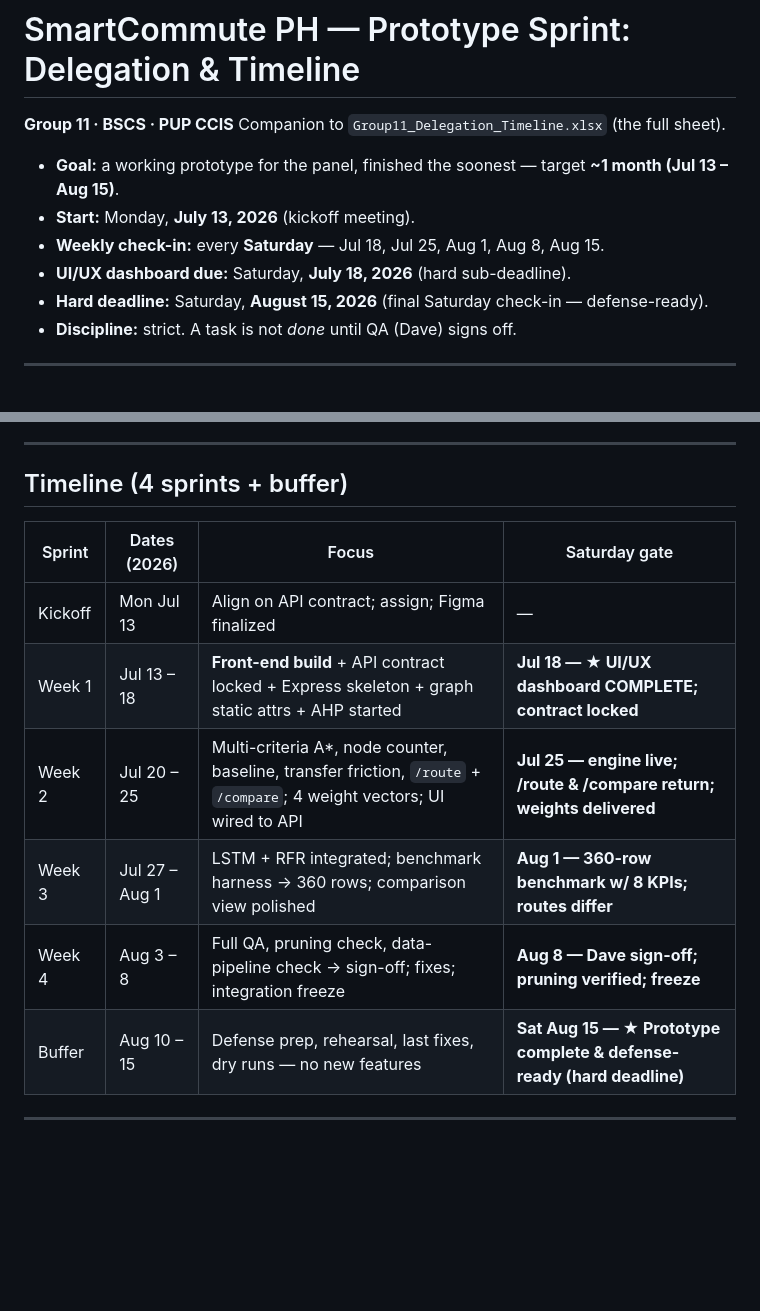
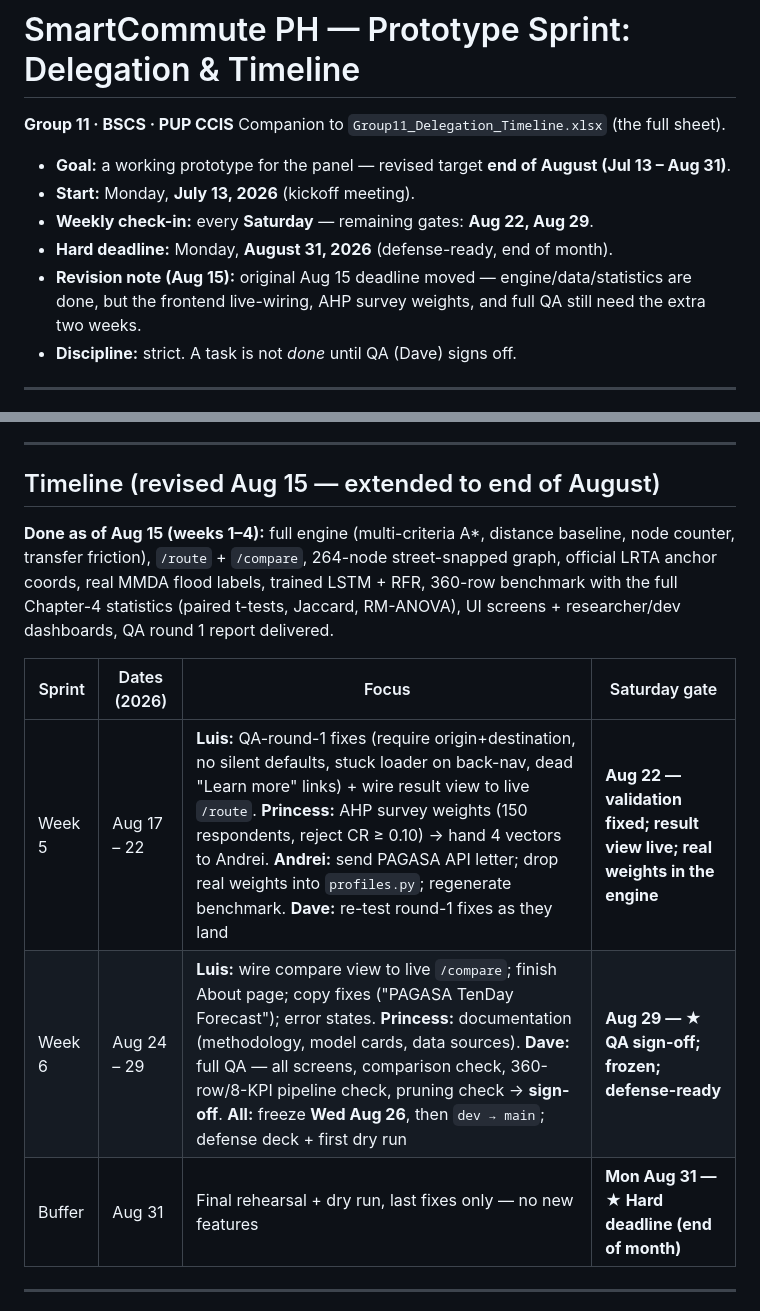
Before and after one commit to andrei13spot/smartcommuteph, a Markdown page: DELEGATION.md, 2 parts joined by grey strips. GitHub-like rendering; blank space fills up the shorter version.

Commit message:
extend timeline to end of august, log what is done and what each member owes

```diff
--- a/DELEGATION.md
+++ b/DELEGATION.md
@@ -3,11 +3,12 @@
 **Group 11 · BSCS · PUP CCIS**
 Companion to `Group11_Delegation_Timeline.xlsx` (the full sheet).
 
-- **Goal:** a working prototype for the panel, finished the soonest — target **~1 month (Jul 13 – Aug 15)**.
+- **Goal:** a working prototype for the panel — revised target **end of August (Jul 13 – Aug 31)**.
 - **Start:** Monday, **July 13, 2026** (kickoff meeting).
-- **Weekly check-in:** every **Saturday** — Jul 18, Jul 25, Aug 1, Aug 8, Aug 15.
-- **UI/UX dashboard due:** Saturday, **July 18, 2026** (hard sub-deadline).
-- **Hard deadline:** Saturday, **August 15, 2026** (final Saturday check-in — defense-ready).
+- **Weekly check-in:** every **Saturday** — remaining gates: **Aug 22, Aug 29**.
+- **Hard deadline:** Monday, **August 31, 2026** (defense-ready, end of month).
+- **Revision note (Aug 15):** original Aug 15 deadline moved — engine/data/statistics are done,
+  but the frontend live-wiring, AHP survey weights, and full QA still need the extra two weeks.
 - **Discipline:** strict. A task is not *done* until QA (Dave) signs off.
 
 ---
@@ -80,16 +81,19 @@ Final sign-off before anything merges.
 
 ---
 
-## Timeline (4 sprints + buffer)
+## Timeline (revised Aug 15 — extended to end of August)
+
+**Done as of Aug 15 (weeks 1–4):** full engine (multi-criteria A*, distance baseline,
+node counter, transfer friction), `/route` + `/compare`, 264-node street-snapped graph,
+official LRTA anchor coords, real MMDA flood labels, trained LSTM + RFR, 360-row
+benchmark with the full Chapter-4 statistics (paired t-tests, Jaccard, RM-ANOVA),
+UI screens + researcher/dev dashboards, QA round 1 report delivered.
 
 | Sprint | Dates (2026) | Focus | Saturday gate |
 |---|---|---|---|
-| Kickoff | Mon Jul 13 | Align on API contract; assign; Figma finalized | — |
-| Week 1 | Jul 13 – 18 | **Front-end build** + API contract locked + Express skeleton + graph static attrs + AHP started | **Jul 18 — ★ UI/UX dashboard COMPLETE; contract locked** |
-| Week 2 | Jul 20 – 25 | Multi-criteria A*, node counter, baseline, transfer friction, `/route` + `/compare`; 4 weight vectors; UI wired to API | **Jul 25 — engine live; /route & /compare return; weights delivered** |
-| Week 3 | Jul 27 – Aug 1 | LSTM + RFR integrated; benchmark harness → 360 rows; comparison view polished | **Aug 1 — 360-row benchmark w/ 8 KPIs; routes differ** |
-| Week 4 | Aug 3 – 8 | Full QA, pruning check, data-pipeline check → sign-off; fixes; integration freeze | **Aug 8 — Dave sign-off; pruning verified; freeze** |
-| Buffer | Aug 10 – 15 | Defense prep, rehearsal, last fixes, dry runs — no new features | **Sat Aug 15 — ★ Prototype complete & defense-ready (hard deadline)** |
+| Week 5 | Aug 17 – 22 | **Luis:** QA-round-1 fixes (require origin+destination, no silent defaults, stuck loader on back-nav, dead "Learn more" links) + wire result view to live `/route`. **Princess:** AHP survey weights (150 respondents, reject CR ≥ 0.10) → hand 4 vectors to Andrei. **Andrei:** send PAGASA API letter; drop real weights into `profiles.py`; regenerate benchmark. **Dave:** re-test round-1 fixes as they land | **Aug 22 — validation fixed; result view live; real weights in the engine** |
+| Week 6 | Aug 24 – 29 | **Luis:** wire compare view to live `/compare`; finish About page; copy fixes ("PAGASA TenDay Forecast"); error states. **Princess:** documentation (methodology, model cards, data sources). **Dave:** full QA — all screens, comparison check, 360-row/8-KPI pipeline check, pruning check → **sign-off**. **All:** freeze **Wed Aug 26**, then `dev → main`; defense deck + first dry run | **Aug 29 — ★ QA sign-off; frozen; defense-ready** |
+| Buffer | Aug 31 | Final rehearsal + dry run, last fixes only — no new features | **Mon Aug 31 — ★ Hard deadline (end of month)** |
 
 ---
 
```
